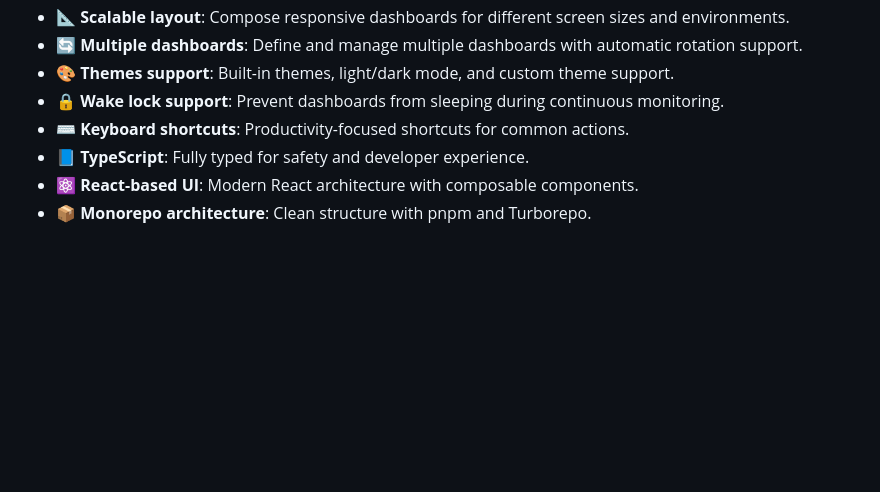
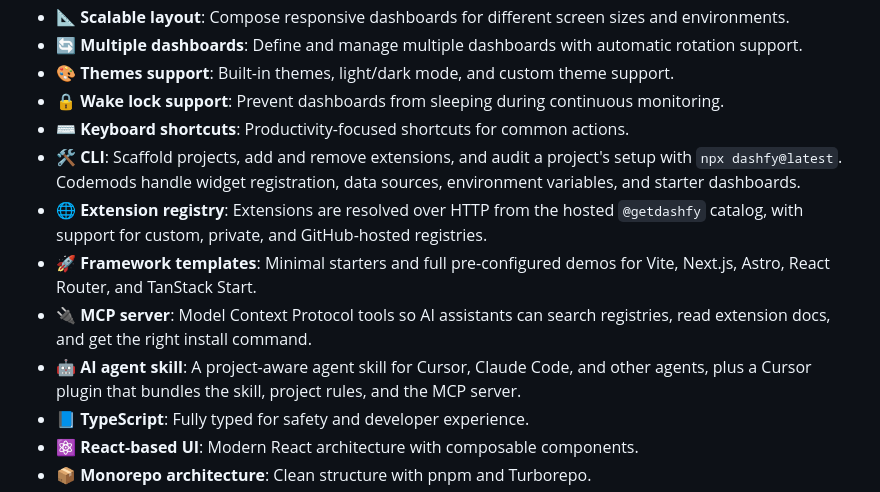
Before and after one commit to dashfy/dashfy, a Markdown page: README.md, the part around the change. GitHub-like rendering; blank space fills up the shorter version.

Commit message:
docs: update README with new features and CLI documentation

```diff
--- a/README.md
+++ b/README.md
@@ -73,6 +73,11 @@ Dashfy is a free and open-source project, but it is not free to run and develop.
 - **🎨 Themes support**: Built-in themes, light/dark mode, and custom theme support.
 - **🔒 Wake lock support**: Prevent dashboards from sleeping during continuous monitoring.
 - **⌨️ Keyboard shortcuts**: Productivity-focused shortcuts for common actions.
+- **🛠️ CLI**: Scaffold projects, add and remove extensions, and audit a project's setup with `npx dashfy@latest`. Codemods handle widget registration, data sources, environment variables, and starter dashboards.
+- **🌐 Extension registry**: Extensions are resolved over HTTP from the hosted `@getdashfy` catalog, with support for custom, private, and GitHub-hosted registries.
+- **🚀 Framework templates**: Minimal starters and full pre-configured demos for Vite, Next.js, Astro, React Router, and TanStack Start.
+- **🔌 MCP server**: Model Context Protocol tools so AI assistants can search registries, read extension docs, and get the right install command.
+- **🤖 AI agent skill**: A project-aware agent skill for Cursor, Claude Code, and other agents, plus a Cursor plugin that bundles the skill, project rules, and the MCP server.
 - **📘 TypeScript**: Fully typed for safety and developer experience.
 - **⚛️ React-based UI**: Modern React architecture with composable components.
 - **📦 Monorepo architecture**: Clean structure with pnpm and Turborepo.
```
